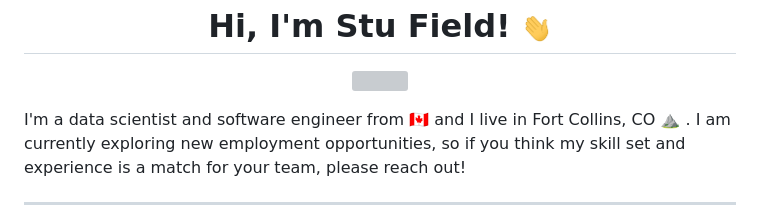
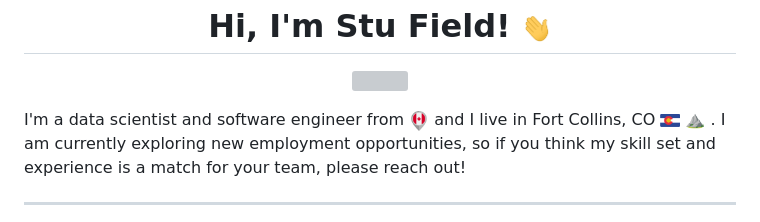
Before and after one commit to stufield/stufield, a Markdown page: README.md, the part around the change printed below. Drawn GitHub-style; pictures changed too: canada.png (added), colorado.png (added); grey boxes are pictures that could not be loaded.

Commit message:
Add flags and update README links

```diff
--- a/README.md
+++ b/README.md
@@ -13,9 +13,11 @@ GIFs:
 </p>
 
 
-
-I'm a data scientist and software engineer from 🇨🇦 and I live
-in Fort Collins, CO ⛰️ .
+I'm a data scientist and software engineer from
+<img src="https://raw.githubusercontent.com/stufield/stufield/main/canada.png" width="20px">
+and I live in Fort Collins, CO
+<img src="https://raw.githubusercontent.com/stufield/stufield/main/colorado.png" width="20px"/>
+⛰️ .
 I am currently exploring new employment opportunities,
 so if you think my skill set and experience is a match for your team,
 please reach out!
```
Also changed, not shown: other parts of README.md (+1 -1 lines), united-states.png (added).
